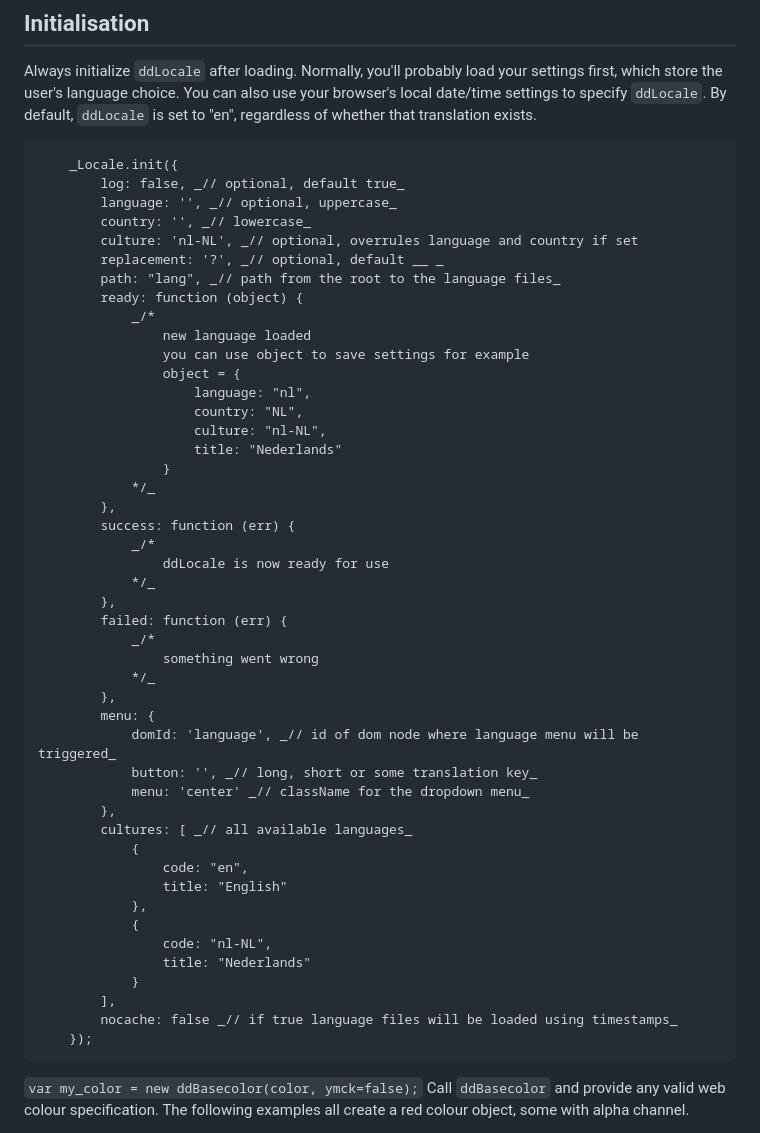
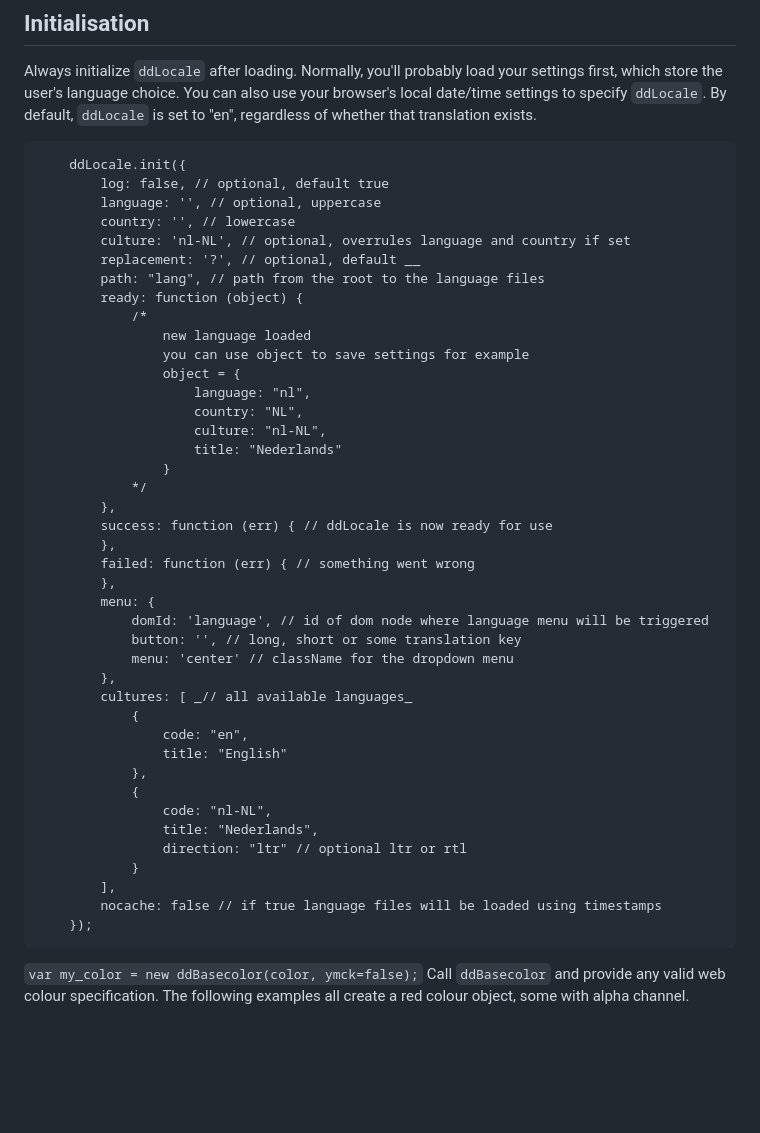
Before and after one commit to Design-Dude/ddLocale, a Markdown page: README.md, the part around the change. Drawn GitHub-style; blank space fills up the shorter version.

````diff
--- a/README.md
+++ b/README.md
@@ -17,15 +17,15 @@ You can also use this link for the latest version.
 Always initialize ```ddLocale``` after loading. Normally, you'll probably load your settings first, which store the user's language choice. You can also use your browser's local date/time settings to specify ```ddLocale```. By default, ```ddLocale``` is set to "en", regardless of whether that translation exists.
 
 ```
-	_Locale.init({
-		log: false, _// optional, default true_
-		language: '', _// optional, uppercase_
-		country: '', _// lowercase_
-		culture: 'nl-NL', _// optional, overrules language and country if set
-		replacement: '?', _// optional, default __ _
-		path: "lang", _// path from the root to the language files_
+	ddLocale.init({
+		log: false, // optional, default true
+		language: '', // optional, uppercase
+		country: '', // lowercase
+		culture: 'nl-NL', // optional, overrules language and country if set
+		replacement: '?', // optional, default __
+		path: "lang", // path from the root to the language files
 		ready: function (object) {
-			_/*
+			/*
 				new language loaded
 				you can use object to save settings for example
 				object = {
@@ -34,22 +34,16 @@
 					culture: "nl-NL",
 					title: "Nederlands"
 				}
-			*/_
+			*/
 		},
-		success: function (err) {
-			_/*
-				ddLocale is now ready for use
-			*/_
+		success: function (err) { // ddLocale is now ready for use
 		},
-		failed: function (err) {
-			_/*
-				something went wrong
-			*/_
+		failed: function (err) { // something went wrong
 		},
 		menu: {
-			domId: 'language', _// id of dom node where language menu will be triggered_
-			button: '', _// long, short or some translation key_
-			menu: 'center' _// className for the dropdown menu_
+			domId: 'language', // id of dom node where language menu will be triggered
+			button: '', // long, short or some translation key
+			menu: 'center' // className for the dropdown menu
 		},
 		cultures: [ _// all available languages_
 			{
@@ -58,10 +52,11 @@
 			},
 			{
 				code: "nl-NL",
-				title: "Nederlands"
+				title: "Nederlands",
+				direction: "ltr" // optional ltr or rtl
 			}
 		],
-		nocache: false _// if true language files will be loaded using timestamps_
+		nocache: false // if true language files will be loaded using timestamps
 	});
 ```
 
````
